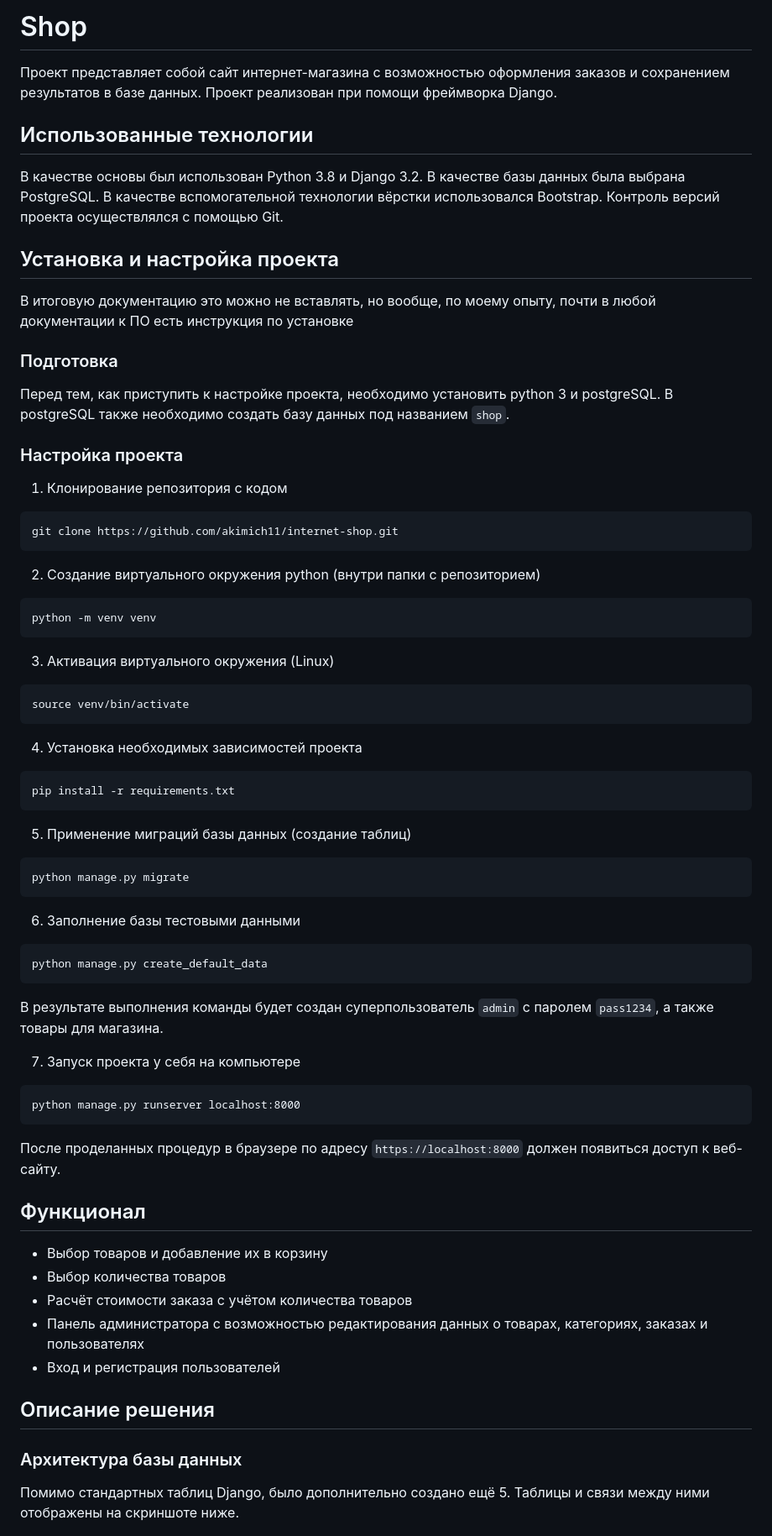
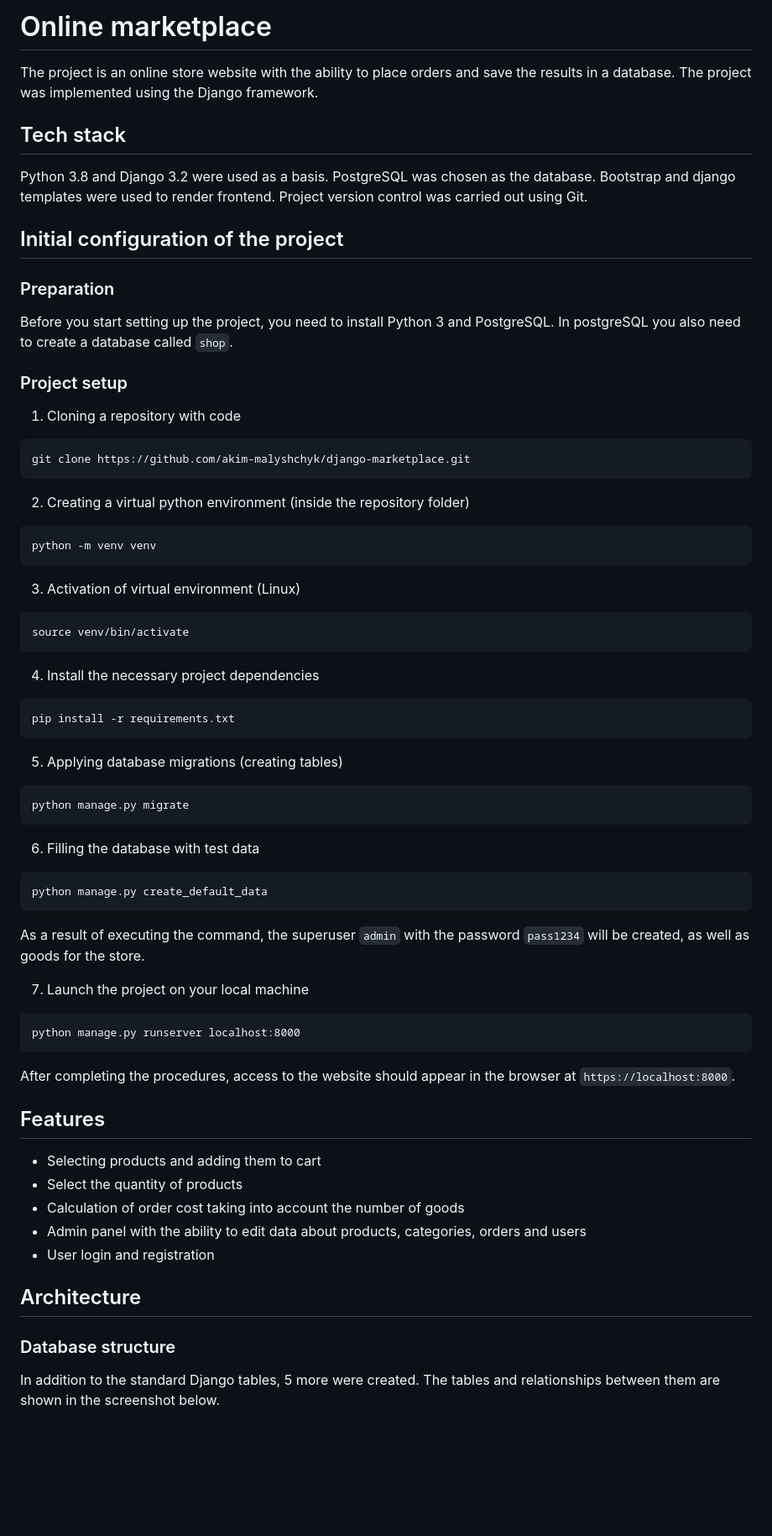
Before and after one commit to akim-malyshchyk/django-marketplace, a Markdown page: readme.md, the part around the change printed below. Shown: that part at 84% size. Rendered like a GitHub page; blank space fills up the shorter version.

````diff
--- a/readme.md
+++ b/readme.md
@@ -1,66 +1,64 @@
-# Shop
-Проект представляет собой сайт интернет-магазина с возможностью оформления заказов и сохранением результатов в базе данных.
-Проект реализован при помощи фреймворка Django.
+# Online marketplace
+The project is an online store website with the ability to place orders and save the results in a database.
+The project was implemented using the Django framework.
 
-## Использованные технологии
-В качестве основы был использован Python 3.8 и Django 3.2. В качестве базы данных была выбрана PostgreSQL.
-В качестве вспомогательной технологии вёрстки использовался Bootstrap. Контроль версий проекта осуществлялся с помощью Git.
+## Tech stack
+Python 3.8 and Django 3.2 were used as a basis. PostgreSQL was chosen as the database.
+Bootstrap and django templates were used to render frontend. Project version control was carried out using Git.
 
-## Установка и настройка проекта
-В итоговую документацию это можно не вставлять, но вообще, по моему опыту,
-почти в любой документации к ПО есть инструкция по установке
-### Подготовка
-Перед тем, как приступить к настройке проекта, необходимо установить
-python 3 и postgreSQL. В postgreSQL также необходимо создать базу данных под названием `shop`.
+## Initial configuration of the project
+### Preparation
+Before you start setting up the project, you need to install
+Python 3 and PostgreSQL. In postgreSQL you also need to create a database called `shop`.
 
-### Настройка проекта
-1. Клонирование репозитория с кодом
+### Project setup
+1. Cloning a repository with code
 ```
-git clone https://github.com/akimich11/internet-shop.git
+git clone https://github.com/akim-malyshchyk/django-marketplace.git
 ```
-2. Создание виртуального окружения python (внутри папки с репозиторием)
+2. Creating a virtual python environment (inside the repository folder)
 ```
 python -m venv venv
 ```
-3. Активация виртуального окружения (Linux)
+3. Activation of virtual environment (Linux)
 ```
 source venv/bin/activate
 ```
-4. Установка необходимых зависимостей проекта
+4. Install the necessary project dependencies
 ```
 pip install -r requirements.txt
 ```
-5. Применение миграций базы данных (создание таблиц)
+5. Applying database migrations (creating tables)
 ```
 python manage.py migrate
 ```
-6. Заполнение базы тестовыми данными
+6. Filling the database with test data
 ```
 python manage.py create_default_data
 ```
-В результате выполнения команды будет создан суперпользователь `admin` с паролем `pass1234`,
-а также товары для магазина.
+As a result of executing the command, the superuser `admin` with the password `pass1234` will be created,
+as well as goods for the store.
 
-7. Запуск проекта у себя на компьютере
+7. Launch the project on your local machine
 ```
 python manage.py runserver localhost:8000
 ```
-После проделанных процедур в браузере по адресу `https://localhost:8000` должен появиться доступ к веб-сайту.
+After completing the procedures, access to the website should appear in the browser at `https://localhost:8000`.
 
 
-## Функционал
-* Выбор товаров и добавление их в корзину
-* Выбор количества товаров
-* Расчёт стоимости заказа с учётом количества товаров
-* Панель администратора с возможностью редактирования данных о товарах, категориях, заказах и пользователях
-* Вход и регистрация пользователей
+## Features
+* Selecting products and adding them to cart
+* Select the quantity of products
+* Calculation of order cost taking into account the number of goods
+* Admin panel with the ability to edit data about products, categories, orders and users
+* User login and registration
 
 
-## Описание решения
+## Architecture
 
-### Архитектура базы данных
-Помимо стандартных таблиц Django, было дополнительно создано ещё 5.
-Таблицы и связи между ними отображены на скриншоте ниже.
+### Database structure
+In addition to the standard Django tables, 5 more were created.
+The tables and relationships between them are shown in the screenshot below.
 
 ![db_architecture](screenshots/db_arch.png)
 
````
Also changed, not shown: other parts of readme.md (+23 -23 lines).
